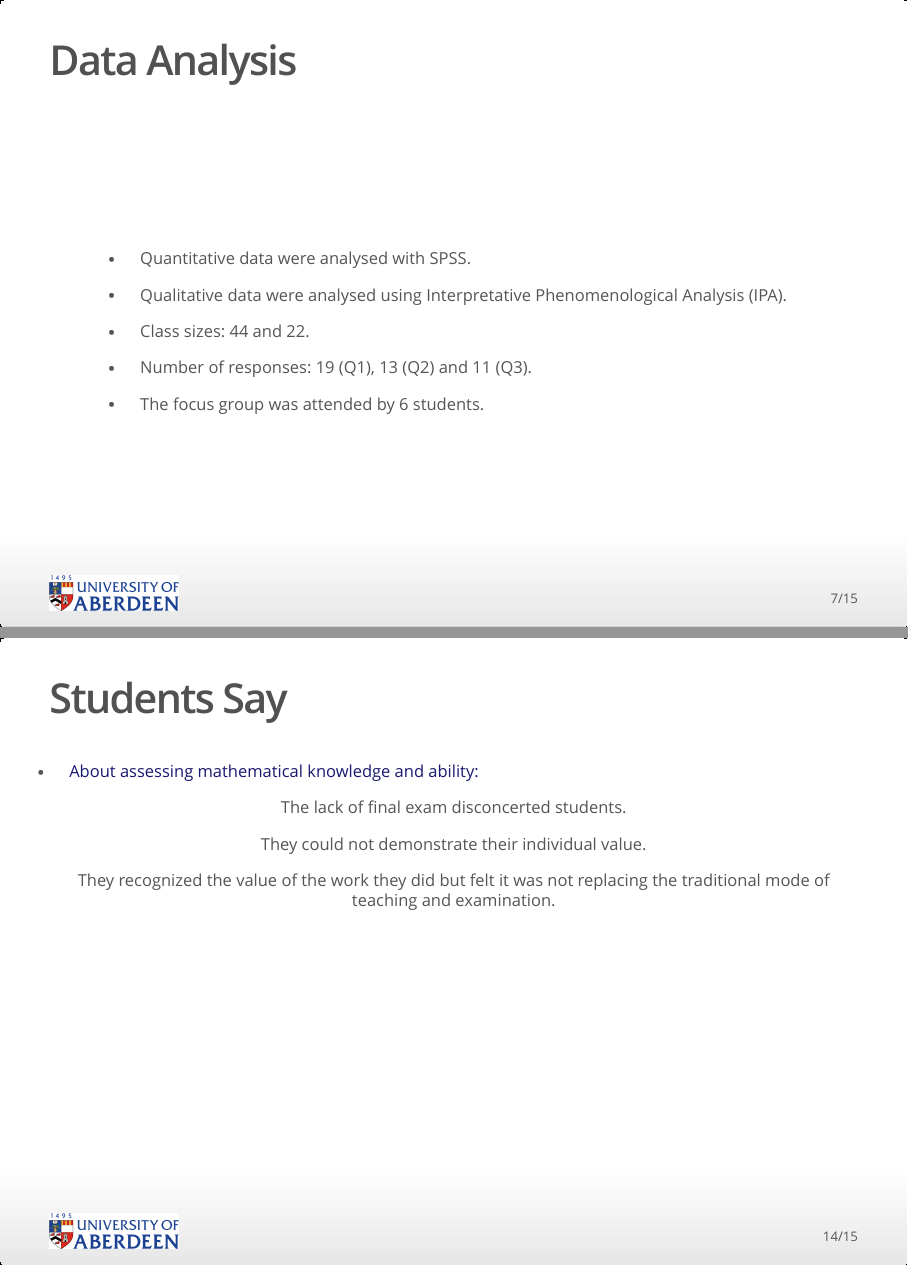
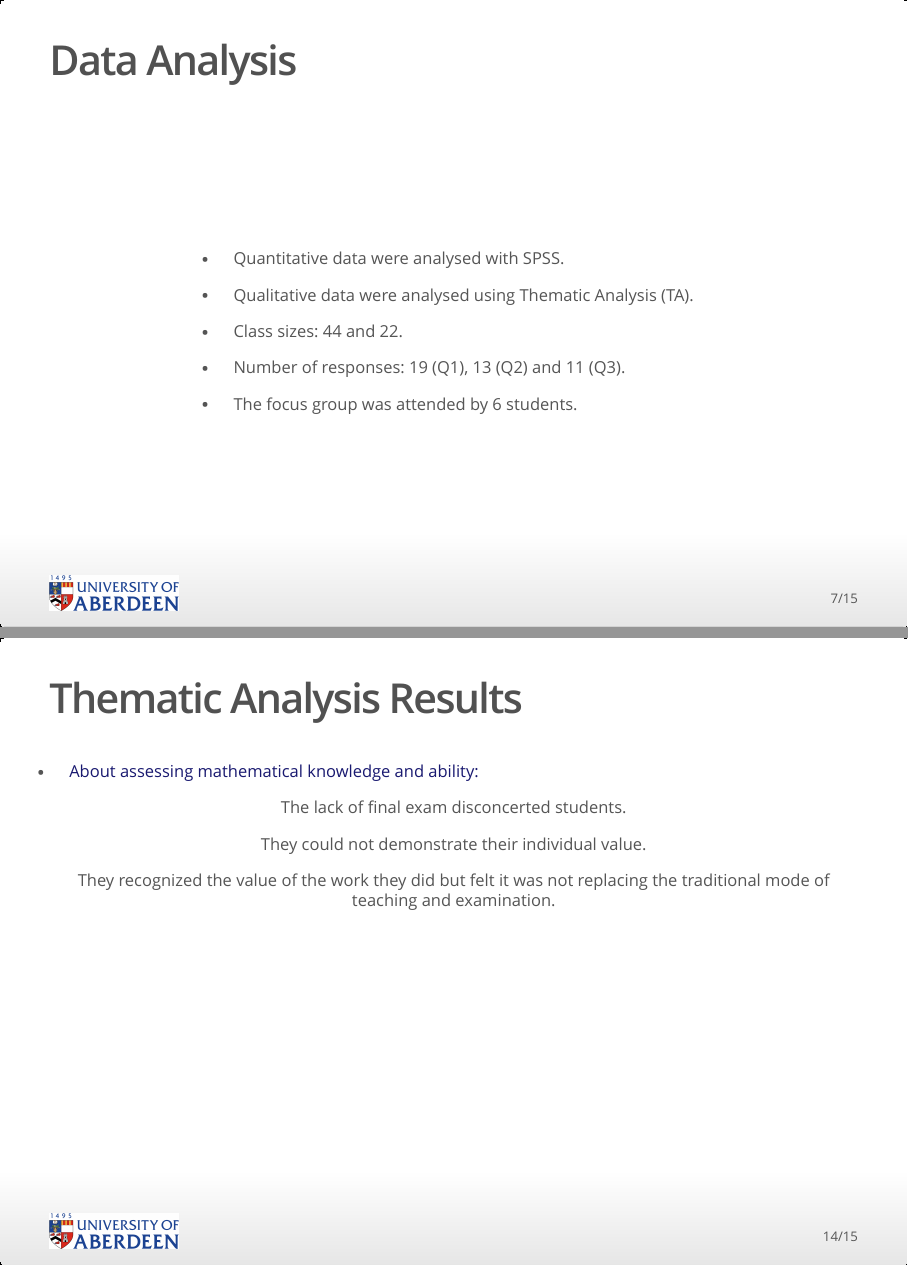
Before and after one commit to MorgianeRichardBroche/SMSN24-ioslides, an R Markdown document (sample-presentation.Rmd): pages 7 and 14 of 15, joined at a grey line. The pictures show the output file sample-presentation.html that the author committed with the source, opened offline.

Commit message:
Version 03.06.24
Comments from Mirjam

```diff
--- a/sample-presentation.Rmd
+++ b/sample-presentation.Rmd
@@ -85,7 +85,7 @@ We ran  three anonymous online questionnaires (5 questions each, Likert scales a
 
 * Quantitative data were analysed with SPSS.
 
-* Qualitative data were analysed using Interpretative Phenomenological Analysis (IPA).
+* Qualitative data were analysed using Thematic Analysis (TA).
 
 * Class sizes: 44 and 22.
 
@@ -171,7 +171,7 @@ knitr::include_graphics("img/mean-score.png")
   Legitimate peripheral participants in the community of practice (helps getting a broader view, encourages long-term learning, motivating and rewarding).
 </div>
 
-## Students Say
+## Thematic Analysis Results
 
 * <p style="color:MidnightBlue;">About assessing mathematical knowledge and ability:</p>
 
```
Also changed, not shown: sample-presentation.html, sample-presentation.Rmd (2 more changed lines).
